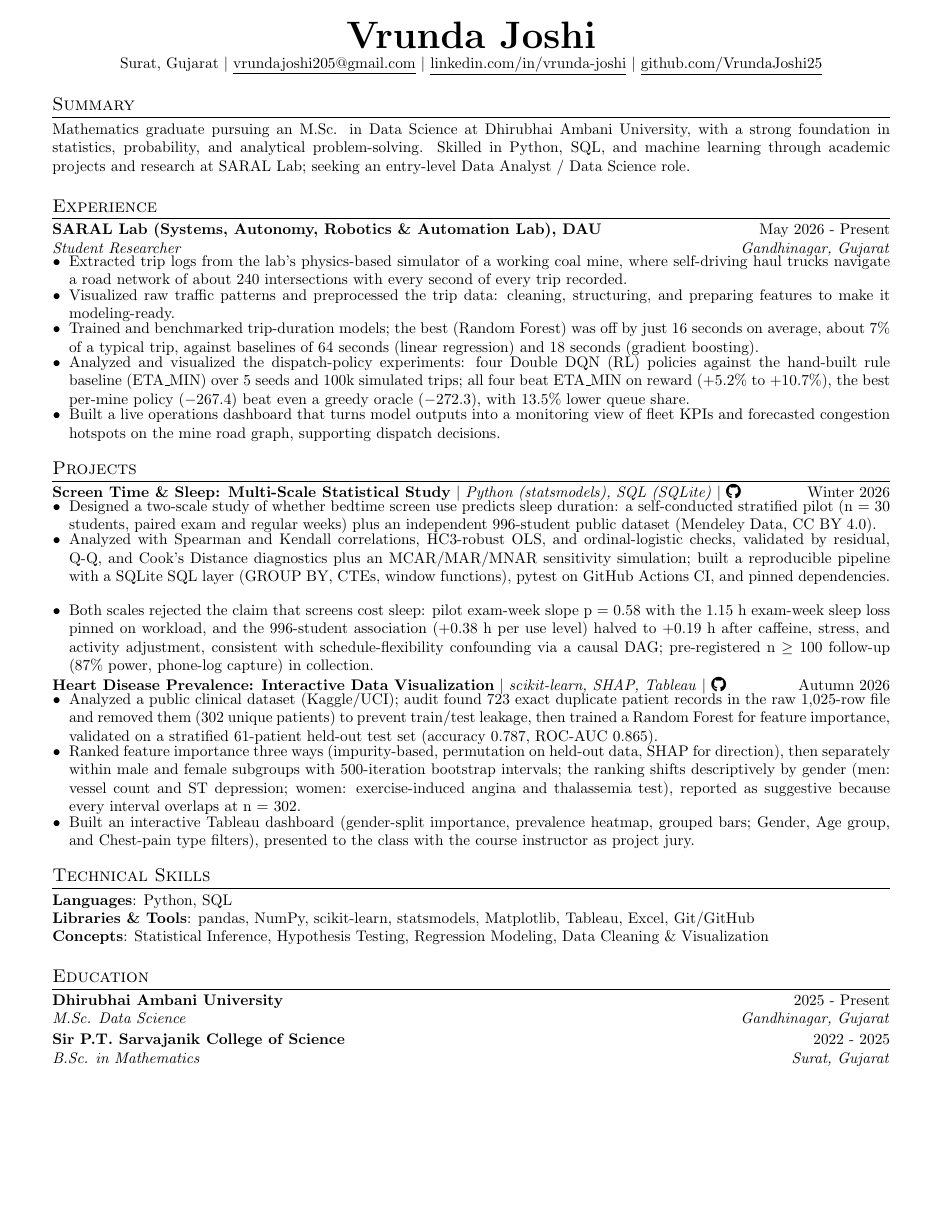
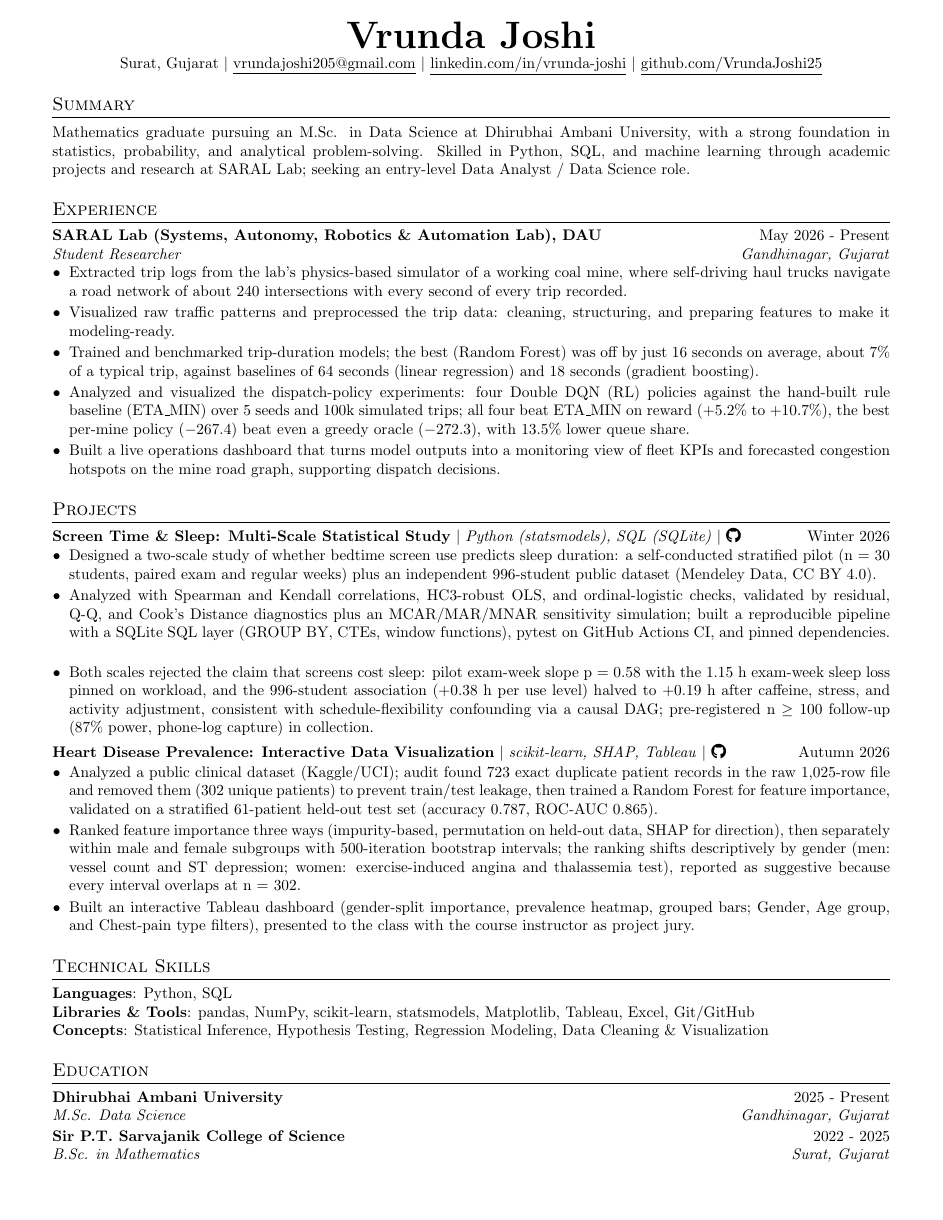
Before and after one commit to VrundaJoshi25/resume, a LaTeX CV (jake/resume.tex): the whole page. Compiled offline with pdfLaTeX.

Commit message:
Jake resume: remove team-lead line; fix list-end over-tightening that caused heading overlap

```diff
--- a/jake/resume.tex
+++ b/jake/resume.tex
@@ -51,7 +51,7 @@
 % Sections formatting
 \titleformat{\section}{
   \vspace{-4pt}\scshape\raggedright\large
-}{}{0em}{}[\color{black}\titlerule \vspace{-7pt}]
+}{}{0em}{}[\color{black}\titlerule \vspace{-5pt}]
 
 % Ensure that generate pdf is machine readable/ATS parsable
 \pdfgentounicode=1
@@ -92,7 +92,7 @@
 
 \newcommand{\resumeSubHeadingListStart}{\begin{itemize}[leftmargin=0in, label={}]}
 \newcommand{\resumeSubHeadingListEnd}{\end{itemize}}
-\newcommand{\resumeItemListStart}{\begin{itemize}[leftmargin=0.15in, label=\textbullet, noitemsep, topsep=1pt, parsep=0pt, partopsep=0pt]}
+\newcommand{\resumeItemListStart}{\begin{itemize}[leftmargin=0.15in, label=\textbullet]}
 \newcommand{\resumeItemListEnd}{\end{itemize}\vspace{-2pt}}
 
 %-------------------------------------------
```
Also changed, not shown: Vrunda_Joshi_Resume_Jake.pdf.
